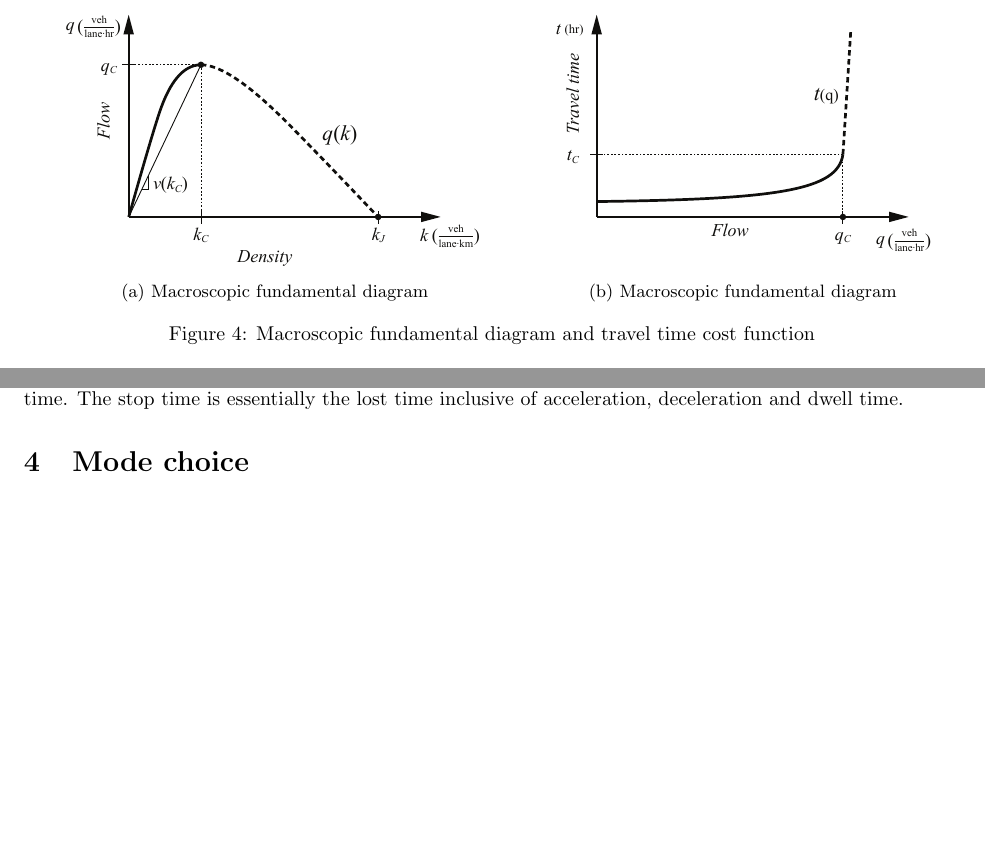
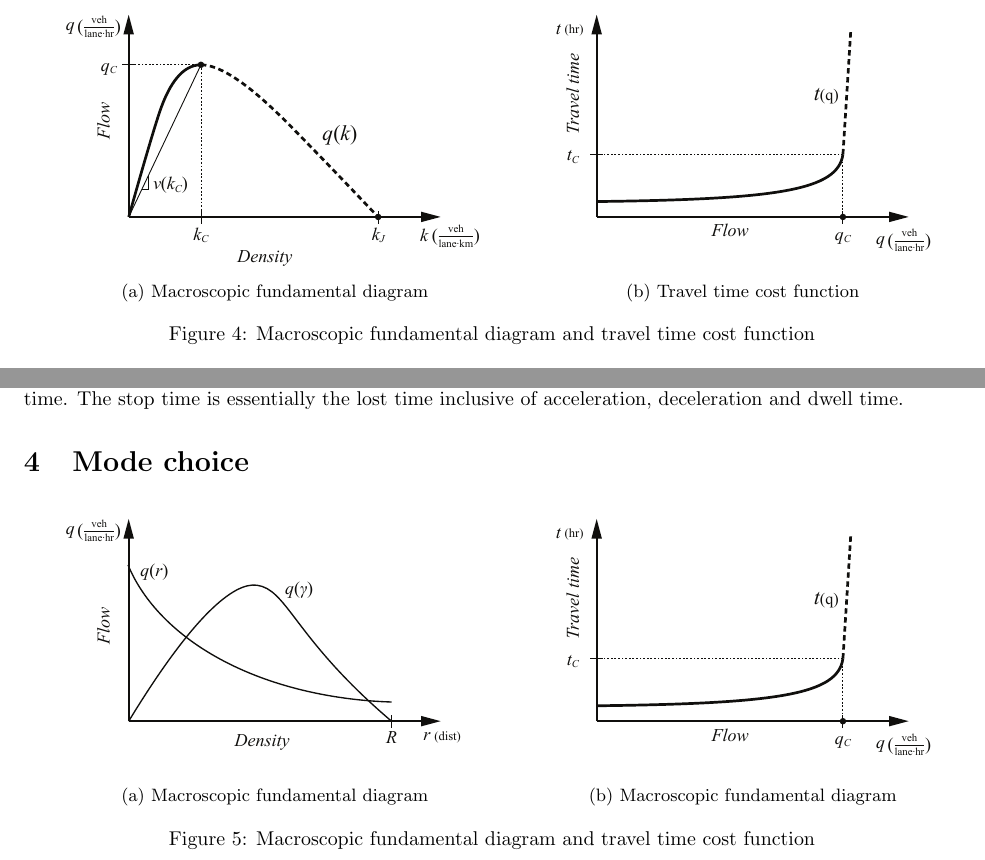
Before and after one commit to nick-fournier/ped-transit-priority, a LaTeX document (writing/concept/main.tex): two parts of pages 3 and 4 of 4, joined at a grey line, cut so that both start at the same text, the shorter picture padded with empty space. Compiled offline with pdfLaTeX.

Commit message:
Updates from Overleaf

```diff
--- a/writing/concept/main.tex
+++ b/writing/concept/main.tex
@@ -121,7 +121,7 @@ Traffic flow through the network is characterized by the macroscopic fundamental
      \begin{subfigure}[b]{0.45\textwidth}
          \centering
          \includegraphics[width=\textwidth]{diagram_traveltime}
-        \caption{Macroscopic fundamental diagram}
+        \caption{Travel time cost function}
          \label{fig:traveltime}
      \end{subfigure}
      \hfill
@@ -162,6 +162,26 @@ Transit travel time is conditional upon whether it operates in a transit priorit
 
 \section{Mode choice}
 
+\begin{figure}[!ht]
+     \centering
+     \hfill
+     \begin{subfigure}[b]{0.45\textwidth}
+         \centering
+         \includegraphics[width=\textwidth]{diagram_flow_combo}
+         \caption{Macroscopic fundamental diagram}
+         \label{fig:mfd}
+     \end{subfigure}
+     \hfill
+     \begin{subfigure}[b]{0.45\textwidth}
+         \centering
+         \includegraphics[width=\textwidth]{diagram_transit_traveltime}
+        \caption{Macroscopic fundamental diagram}
+         \label{fig:traveltime}
+     \end{subfigure}
+     \hfill
+     \caption{Macroscopic fundamental diagram and travel time cost function}
+\end{figure}
+
 
 
 
```
Also changed, not shown: writing/concept/main.tex (4 more changed lines).
